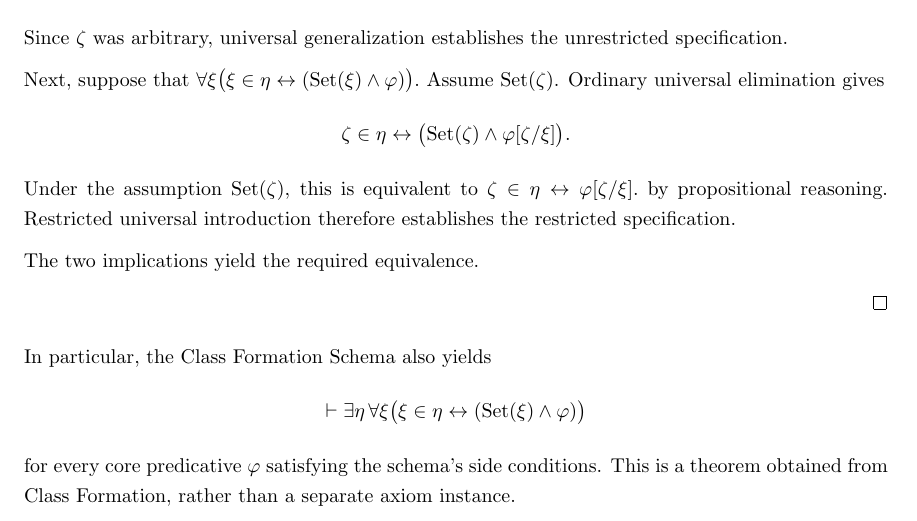
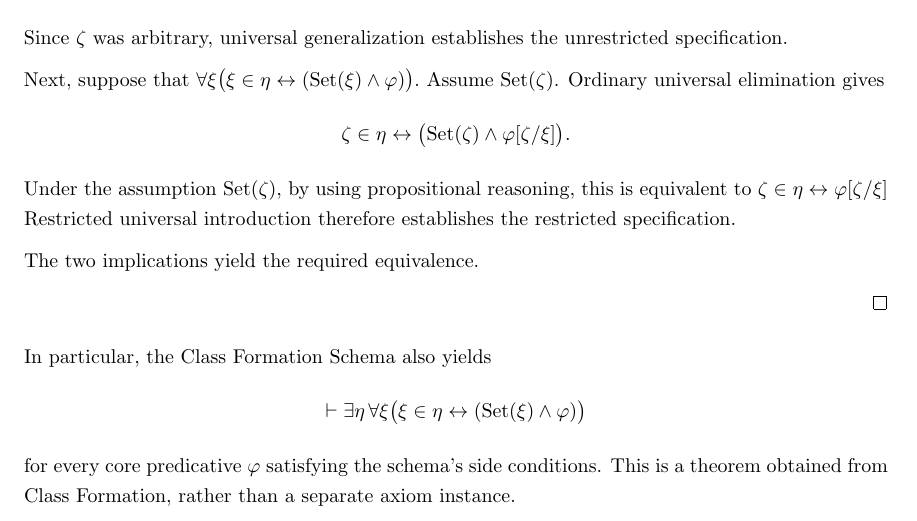
Before and after one commit to StephenMyller/STCH---Interactive, a LaTeX document (main.tex, which reads Chapters/00-Technical-Reference/class-formation.tex): part of page 63 of 98, cut so that both start at the same text. Compiled offline with pdfLaTeX.

Commit message:
Updates from Overleaf

```diff
--- a/Chapters/00-Technical-Reference/class-formation.tex
+++ b/Chapters/00-Technical-Reference/class-formation.tex
@@ -92,11 +92,11 @@ Next, suppose that \(
 \Set(\zeta)\land\varphi[\zeta/\xi]
 \bigr).
 \]
-Under the assumption \(\Set(\zeta)\), this is equivalent to \(
+Under the assumption \(\Set(\zeta)\), by using propositional reasoning, this is equivalent to \(
 \zeta\in\eta
 \leftrightarrow
-\varphi[\zeta/\xi].
-\) by propositional reasoning.
+\varphi[\zeta/\xi]
+\)
 Restricted universal introduction therefore establishes the restricted specification.
 
 The two implications yield the required equivalence.
```
